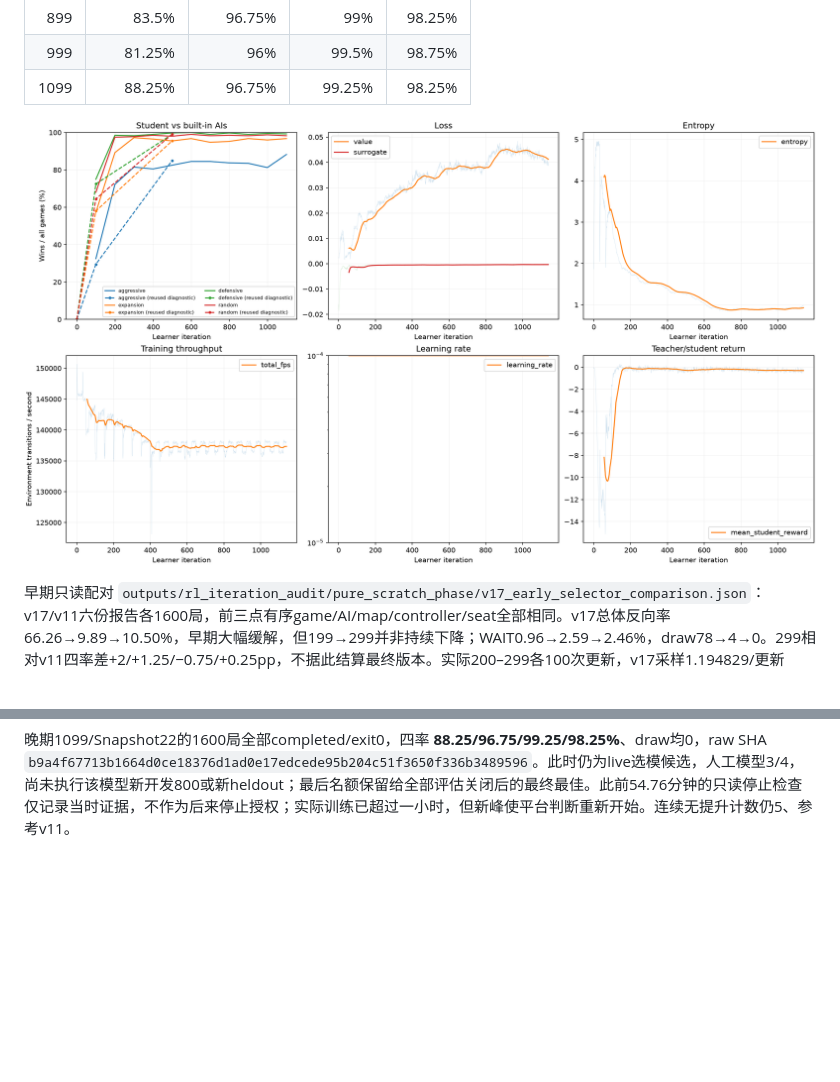
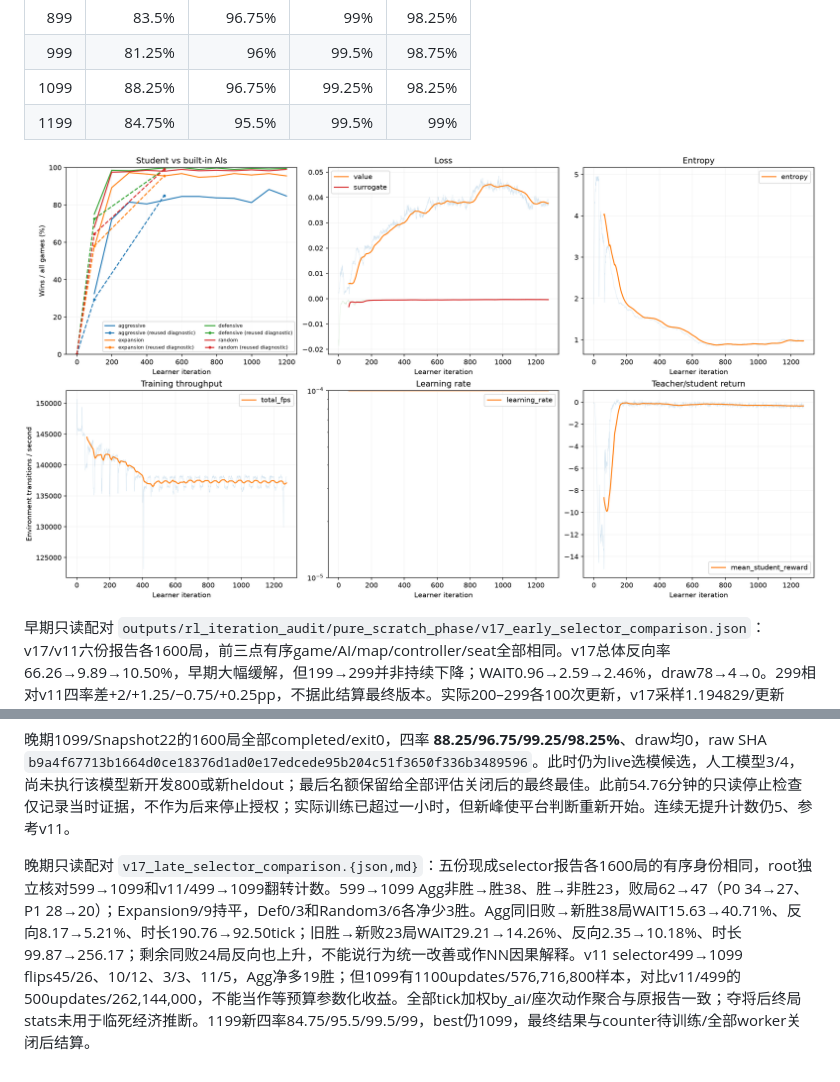
Before and after one commit to wertyuilife2/generals-rl, a Markdown page: doc/rl_train_log.md, 2 parts joined by grey strips. Drawn GitHub-style; pictures changed too: doc/rl_train_figures/v17.png; blank space fills up the shorter version.

Commit message:
docs(rl): compare v17 late selector results and behavior

```diff
--- a/doc/rl_train_log.md
+++ b/doc/rl_train_log.md
@@ -846,6 +846,7 @@ v16最终交付追加核对 `outputs/rl_iteration_audit/pure_scratch_phase/v16_f
 | 899 | 83.5% | 96.75% | 99% | 98.25% |
 | 999 | 81.25% | 96% | 99.5% | 98.75% |
 | 1099 | 88.25% | 96.75% | 99.25% | 98.25% |
+| 1199 | 84.75% | 95.5% | 99.5% | 99% |
 
 ![v17中期：实际选模点及新初始/99/499开发诊断，训练仍在运行](rl_train_figures/v17.png)
 
@@ -860,3 +861,5 @@ v16最终交付追加核对 `outputs/rl_iteration_audit/pure_scratch_phase/v16_f
 对这四个败局仅取末3个decision帧，共12帧，复用记录构造纯GameBatch，调用冻结原official local encoder一次（12×985），无NN/H4/Core/新赛程/weights/GPU；12/12风险公式吻合。Def509将军42+growth1、潜在友援0、risk17，margin26；实际ALL搬42留1。Def510将军1、潜在友援42、risk42，margin仍+1，但seat0先捕将，本方支援被跳过。Rand95将军2+growth1、友援0、risk3、margin0，HALF外调后实际仅2守兵。Agg231/Exp220的margin为−10/−2、risk17/4、距离1。当前margin是包含最大潜在友援的pre-action战力比较，不保证派兵后或实际座次顺序安全；这不是网络因果或代码bug证明。实际当前特征和来源SHA在 `outputs/rl_iteration_audit/pure_scratch_phase/v17_mid499_king_features.{json,md}`，尚未采用任何新设计。
 
 晚期1099/Snapshot22的1600局全部completed/exit0，四率 **88.25/96.75/99.25/98.25%**、draw均0，raw SHA `b9a4f67713b1664d0ce18376d1ad0e17edcede95b204c51f3650f336b3489596`。此时仍为live选模候选，人工模型3/4，尚未执行该模型新开发800或新heldout；最后名额保留给全部评估关闭后的最终最佳。此前54.76分钟的只读停止检查仅记录当时证据，不作为后来停止授权；实际训练已超过一小时，但新峰使平台判断重新开始。连续无提升计数仍5、参考v11。
+
+晚期只读配对 `v17_late_selector_comparison.{json,md}`：五份现成selector报告各1600局的有序身份相同，root独立核对599→1099和v11/499→1099翻转计数。599→1099 Agg非胜→胜38、胜→非胜23，败局62→47（P0 34→27、P1 28→20）；Expansion9/9持平，Def0/3和Random3/6各净少3胜。Agg同旧败→新胜38局WAIT15.63→40.71%、反向8.17→5.21%、时长190.76→92.50tick；旧胜→新败23局WAIT29.21→14.26%、反向2.35→10.18%、时长99.87→256.17；剩余同败24局反向也上升，不能说行为统一改善或作NN因果解释。v11 selector499→1099 flips45/26、10/12、3/3、11/5，Agg净多19胜；但1099有1100updates/576,716,800样本，对比v11/499的500updates/262,144,000，不能当作等预算参数化收益。全部tick加权by_ai/座次动作聚合与原报告一致；夺将后终局stats未用于临死经济推断。1199新四率84.75/95.5/99.5/99，best仍1099，最终结果与counter待训练/全部worker关闭后结算。
```
